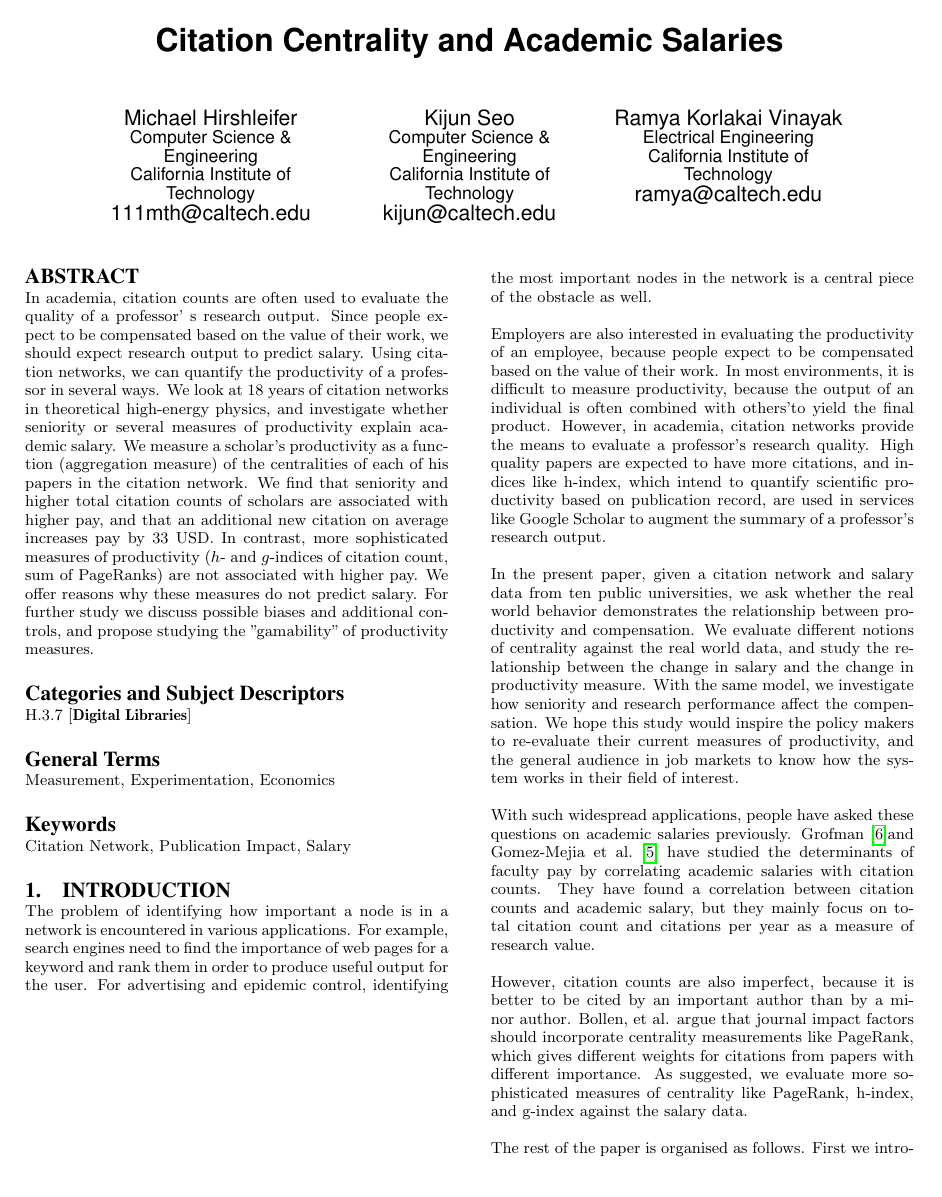
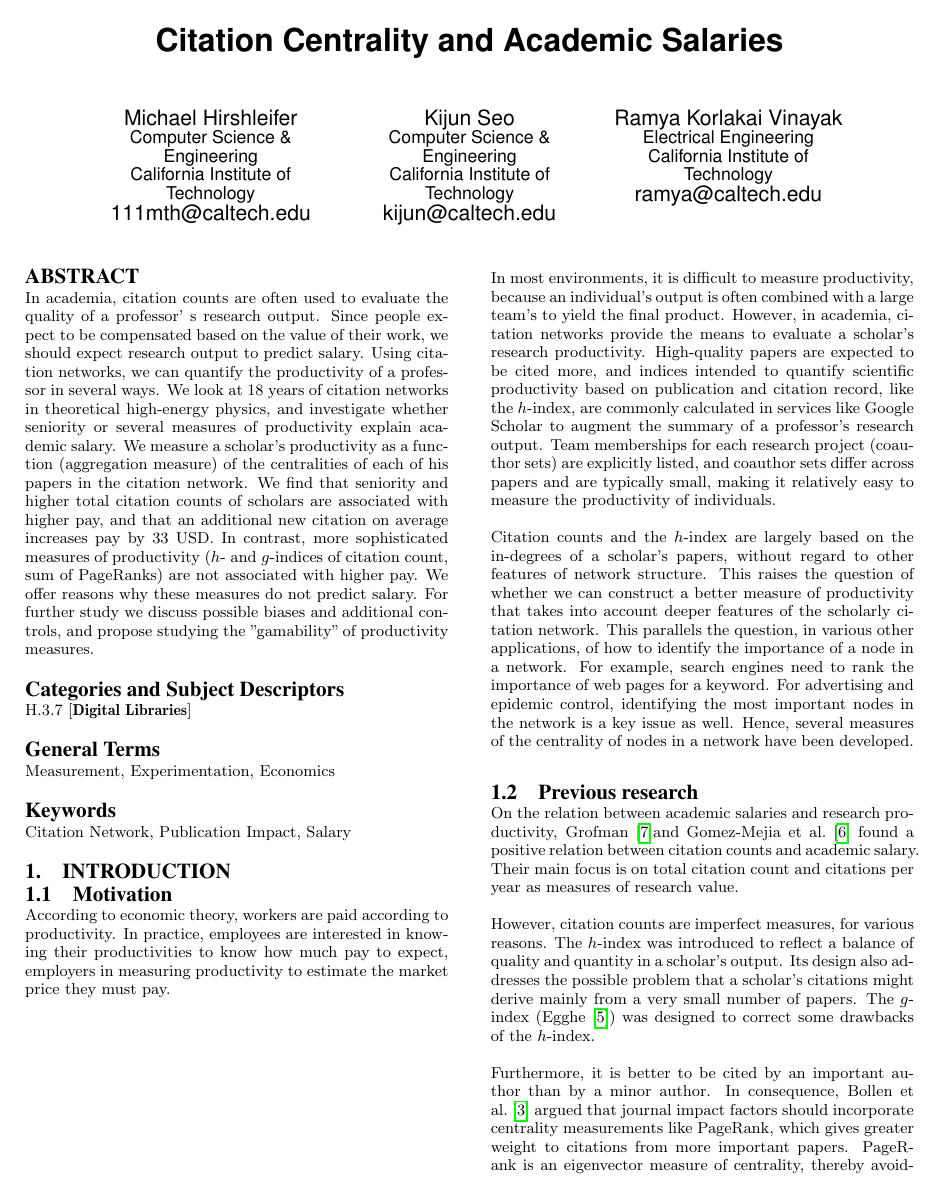
Before and after one commit to centrality/report, a LaTeX paper (finalreport/report.tex, which reads finalreport/intro.tex): page 1 of 6. Compiled offline with pdfLaTeX.

Commit message:
merged intro (and added citation to bibtex)

```diff
--- a/finalreport/intro.tex
+++ b/finalreport/intro.tex
@@ -1,11 +1,13 @@
-The problem of identifying how important a node is in a network is encountered in various applications. For example, search engines need to find the importance of web pages for a keyword and rank them in order to produce useful output for the user. For advertising and epidemic control, identifying the most important nodes in the network is a central piece of the obstacle as well.
+\subsection{Motivation}
+According to economic theory, workers are paid according to productivity. In practice, employees are interested in knowing their productivities to know how much pay to expect, employers in measuring productivity to estimate the market price they must pay.
 
-Employers are also interested in evaluating the productivity of an employee, because people expect to be compensated based on the value of their work. In most environments, it is difficult to measure productivity, because the output of an individual is often combined with others\textquoteright  to yield the final product. However, in academia, citation networks provide the means to evaluate a professor\textquoteright s research quality. High quality papers are expected to have more citations, and indices like h-index, which intend to quantify scientific productivity based on publication record, are used in services like Google Scholar to augment the summary of a professor\textquoteright s research output.
+In most environments, it is difficult to measure productivity, because an individual\textquoteright{}s output is often combined with a large team\textquoteright{}s to yield the final product. However, in academia, citation networks provide the means to evaluate a scholar\textquoteright{}s research productivity. High-quality papers are expected to be cited more, and indices intended to quantify scientific productivity based on publication and citation record, like the $h$-index, are commonly calculated in services like Google Scholar to augment the summary of a professor\textquoteright{}s research output. Team memberships for each research project (coauthor sets) are explicitly listed, and coauthor sets differ across papers and are typically small, making it relatively easy to measure the productivity of individuals.
 
-In the present paper, given a citation network and salary data from ten public universities, we ask whether the real world behavior demonstrates the relationship between productivity and compensation. We evaluate different notions of centrality against the real world data, and study the relationship between the change in salary and the change in productivity measure. With the same model, we investigate how seniority and research performance affect the compensation. We hope this study would inspire the policy makers to re-evaluate their current measures of productivity, and the general audience in job markets to know how the system works in their field of interest.
+Citation counts and the $h$-index are largely based on the in-degrees of a scholar\textquoteright{}s papers, without regard to other features of network structure. This raises the question of whether we can construct a better measure of productivity that takes into account deeper features of the scholarly citation network. This parallels the question, in various other applications, of how to identify the importance of a node in a network. For example, search engines need to rank the importance of web pages for a keyword. For advertising and epidemic control, identifying the most important nodes in the network is a key issue as well. Hence, several measures of the centrality of nodes in a network have been developed.
 
-With such widespread applications, people have asked these questions on academic salaries previously. Grofman~\cite{grofman2009political}and Gomez-Mejia et al.~\cite{gomez1992} have studied the determinants of faculty pay by correlating academic salaries with citation counts. They have found a correlation between citation counts and academic salary, but they mainly focus on total citation count and citations per year as a measure of research value.
+\subsection{Previous research}
+On the relation between academic salaries and research productivity, Grofman~\cite{grofman2009political}and Gomez-Mejia et al.~\cite{gomez1992} found a positive relation between citation counts and academic salary. Their main focus is on total citation count and citations per year as measures of research value.
 
-However, citation counts are also imperfect, because it is better to be cited by an important author than by a minor author. Bollen, et al. argue that journal impact factors should incorporate centrality measurements like PageRank, which gives different weights for citations from papers with different importance. As suggested, we evaluate more sophisticated measures of centrality like PageRank, h-index, and g-index against the salary data.
+However, citation counts are imperfect measures, for various reasons. The $h$-index was introduced to reflect a balance of quality and quantity in a scholar’s output. Its design also addresses the possible problem that a scholar’s citations might derive mainly from a very small number of papers. The $g$-index  (Egghe~\cite{egghe2006Gindex}) was designed to correct some drawbacks of the $h$-index.
 
-The rest of the paper is organised as follows. First we introduce and motivate the general model for studying the correlation between different measures of centrality and salary. Then we introduce our dataset. We continue by refining our model to a specific form, and then presenting our results. Finally, we discuss the results and end with additional topics which can be explored.
+Furthermore, it is better to be cited by an important author than by a minor author. In consequence, Bollen et al.~\cite{bollen2006} argued that journal impact factors should incorporate centrality measurements like PageRank, which gives greater weight to citations from more important papers. PageRank is an eigenvector measure of centrality, thereby avoiding the problem of recursion in determining which citations are most important based on the importance of other citations. One contribution of our paper is to test the effect on pay of alternative productivity measures such as the $h$- and $g$-indices and more sophisticated measures of centrality like PageRank.
```
Also changed, not shown: finalreport/ref.bib (+16 -0 lines), finalreport/intro.tex (10 more changed lines).
